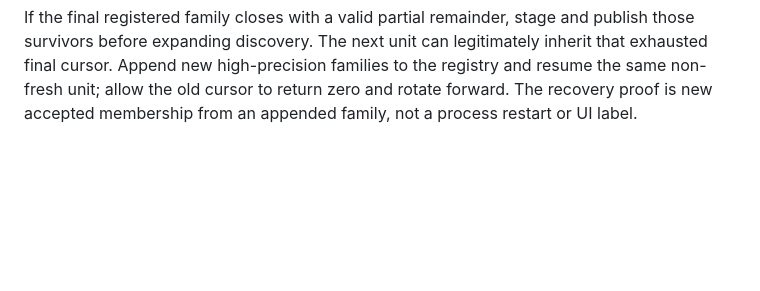
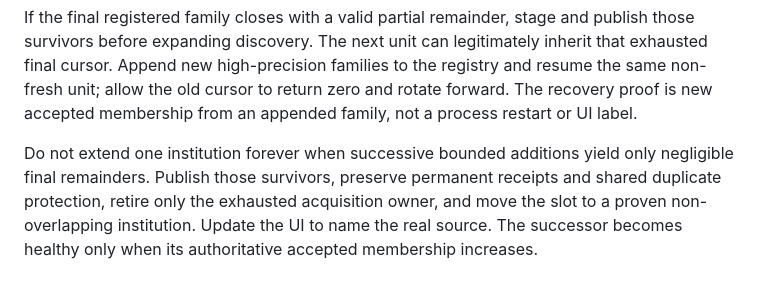
Before and after one commit to jesusnewapp/sweeper-v2, a Markdown page: overnight-sweeper/OVERNIGHT_SWEEPER_MODEL.md, the part around the change. Rendered like a GitHub page; blank space fills up the shorter version.

Commit message:
Document diminished source transition

```diff
--- a/overnight-sweeper/OVERNIGHT_SWEEPER_MODEL.md
+++ b/overnight-sweeper/OVERNIGHT_SWEEPER_MODEL.md
@@ -221,3 +221,10 @@ legitimately inherit that exhausted final cursor. Append new high-precision
 families to the registry and resume the same non-fresh unit; allow the old
 cursor to return zero and rotate forward. The recovery proof is new accepted
 membership from an appended family, not a process restart or UI label.
+
+Do not extend one institution forever when successive bounded additions yield
+only negligible final remainders. Publish those survivors, preserve permanent
+receipts and shared duplicate protection, retire only the exhausted acquisition
+owner, and move the slot to a proven non-overlapping institution. Update the UI
+to name the real source. The successor becomes healthy only when its
+authoritative accepted membership increases.
```
